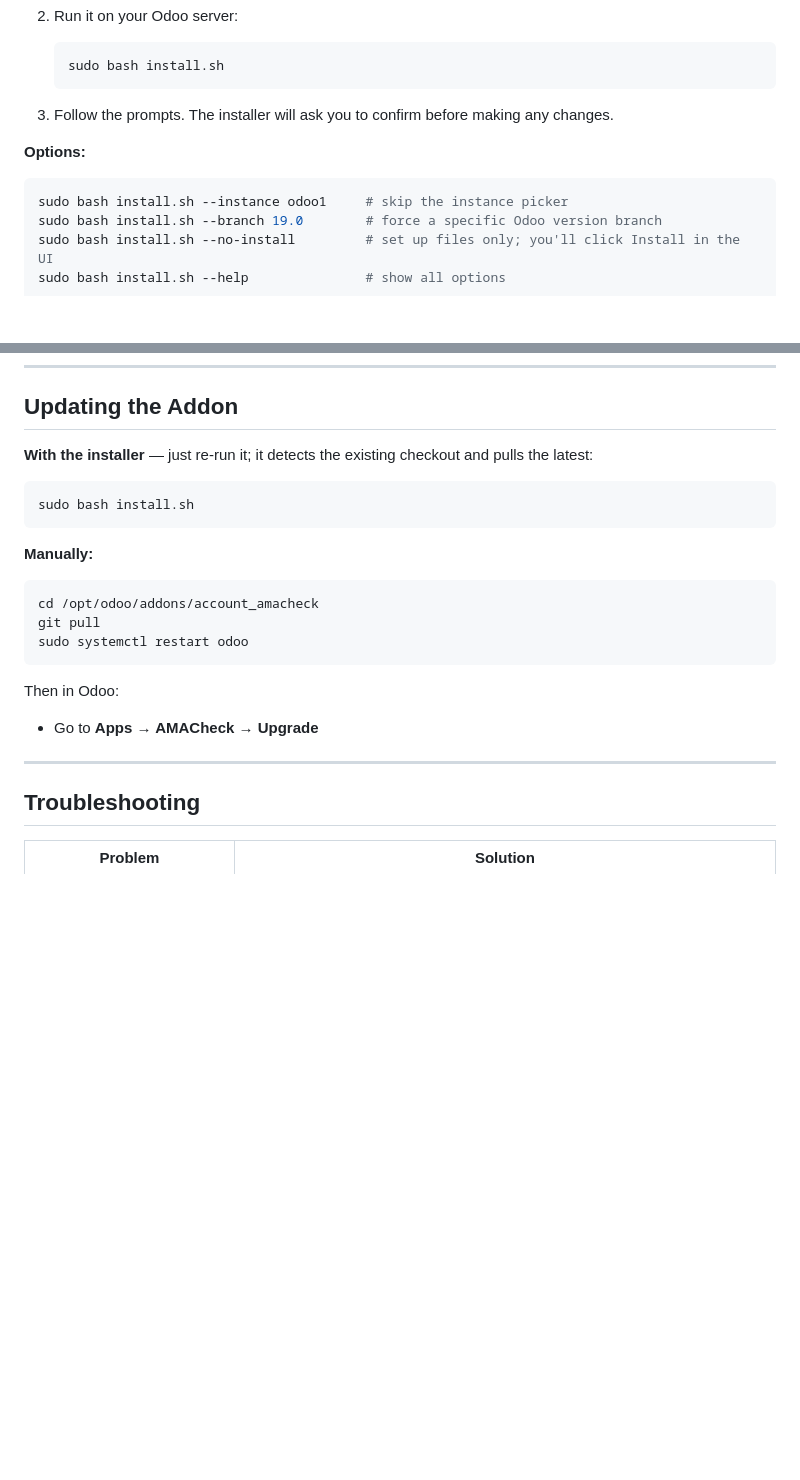
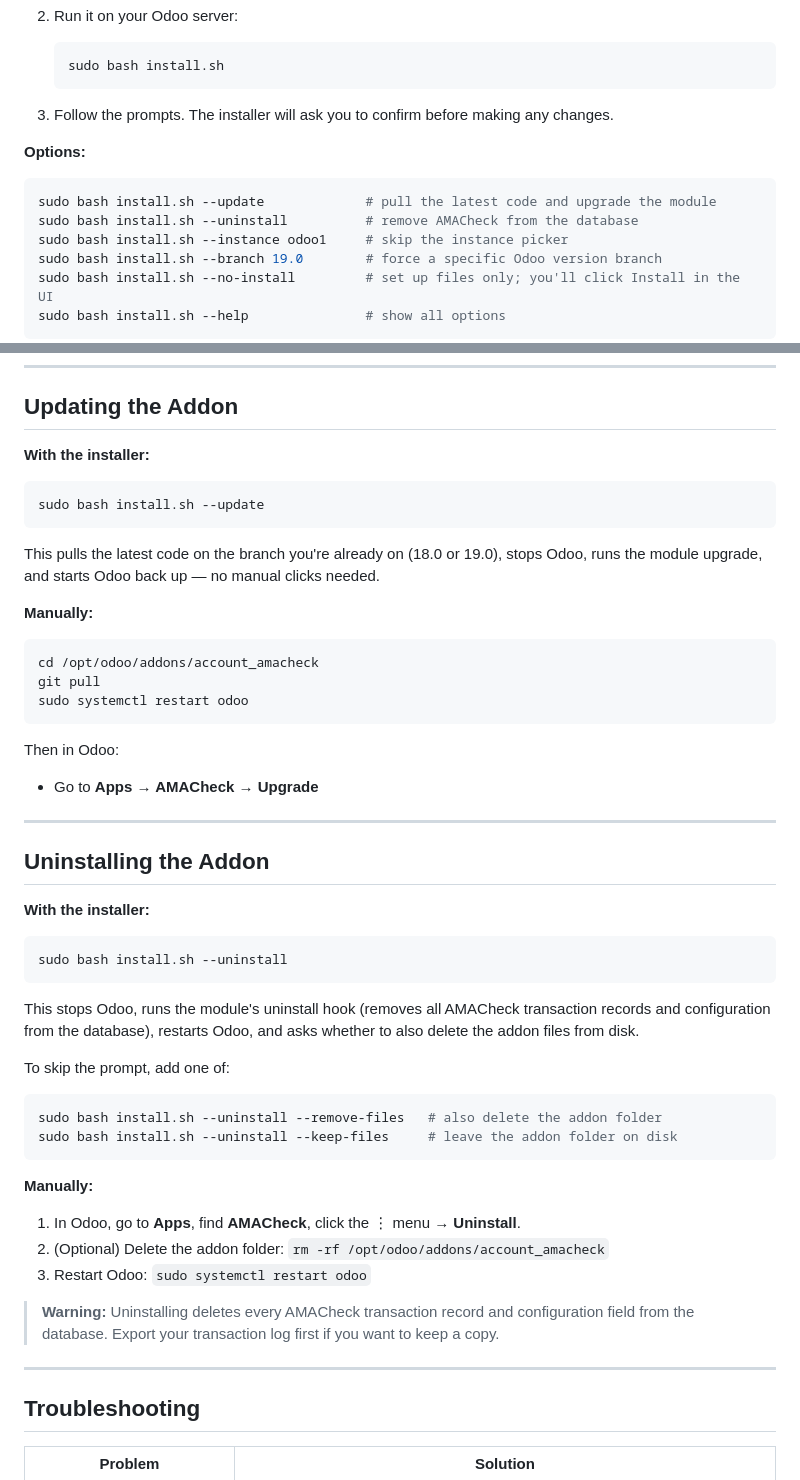
Before and after one commit to amachecks/account_amacheck, a Markdown page: INSTALL.md, 2 parts joined by grey strips. GitHub-like rendering; blank space fills up the shorter version.

Commit message:
Document installer --update and --uninstall flags in INSTALL.md

````diff
--- a/INSTALL.md
+++ b/INSTALL.md
@@ -25,6 +25,8 @@ The installer script does everything for you: detects your Odoo setup (Docker or
 
 **Options:**
 ```bash
+sudo bash install.sh --update             # pull the latest code and upgrade the module
+sudo bash install.sh --uninstall          # remove AMACheck from the database
 sudo bash install.sh --instance odoo1     # skip the instance picker
 sudo bash install.sh --branch 19.0        # force a specific Odoo version branch
 sudo bash install.sh --no-install         # set up files only; you'll click Install in the UI
@@ -111,11 +113,13 @@ sudo systemctl restart odoo
 
 ## Updating the Addon
 
-**With the installer** — just re-run it; it detects the existing checkout and pulls the latest:
+**With the installer:**
 
 ```bash
-sudo bash install.sh
+sudo bash install.sh --update
 ```
+
+This pulls the latest code on the branch you're already on (18.0 or 19.0), stops Odoo, runs the module upgrade, and starts Odoo back up — no manual clicks needed.
 
 **Manually:**
 
@@ -130,6 +134,33 @@ Then in Odoo:
 
 ---
 
+## Uninstalling the Addon
+
+**With the installer:**
+
+```bash
+sudo bash install.sh --uninstall
+```
+
+This stops Odoo, runs the module's uninstall hook (removes all AMACheck transaction records and configuration from the database), restarts Odoo, and asks whether to also delete the addon files from disk.
+
+To skip the prompt, add one of:
+
+```bash
+sudo bash install.sh --uninstall --remove-files   # also delete the addon folder
+sudo bash install.sh --uninstall --keep-files     # leave the addon folder on disk
+```
+
+**Manually:**
+
+1. In Odoo, go to **Apps**, find **AMACheck**, click the ⋮ menu → **Uninstall**.
+2. (Optional) Delete the addon folder: `rm -rf /opt/odoo/addons/account_amacheck`
+3. Restart Odoo: `sudo systemctl restart odoo`
+
+> **Warning:** Uninstalling deletes every AMACheck transaction record and configuration field from the database. Export your transaction log first if you want to keep a copy.
+
+---
+
 ## Troubleshooting
 
 | Problem | Solution |
````
